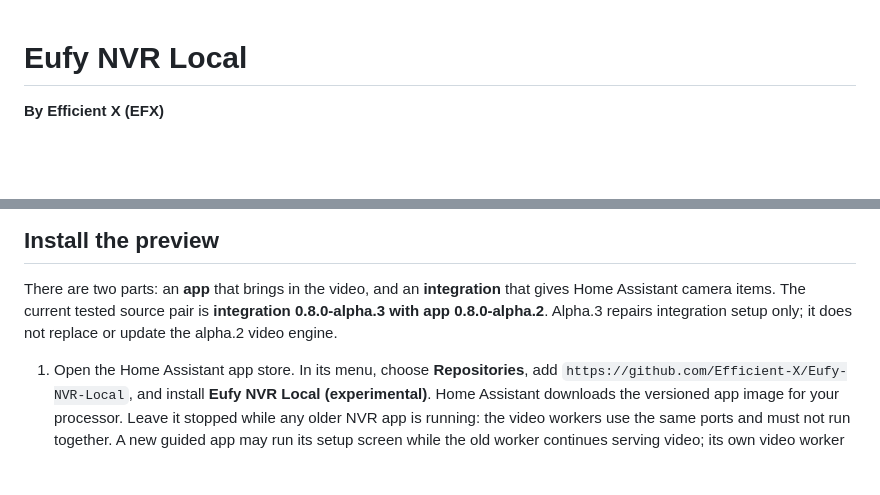
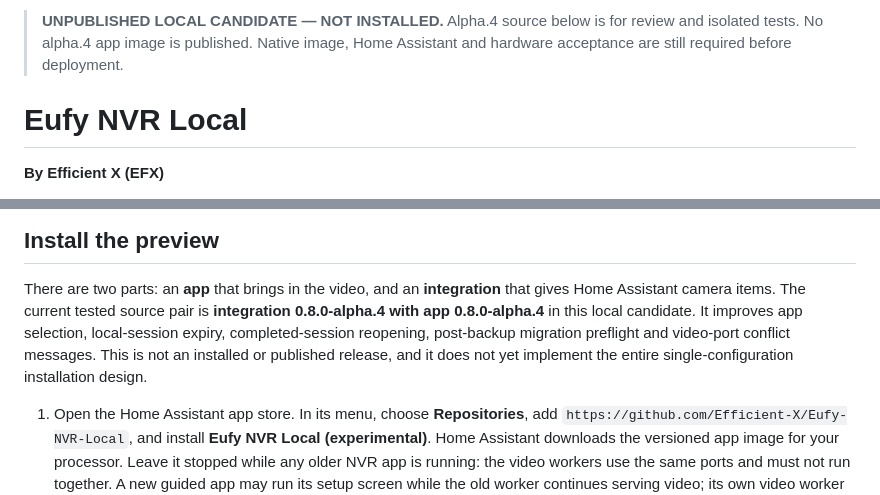
Before and after one commit to Efficient-X/Eufy-NVR-Local, a Markdown page: README.md, 2 parts joined by grey strips. GitHub-like rendering; blank space fills up the shorter version.

Commit message:
Document the unpublished candidate and its remaining limitations [skip ci]

```diff
--- a/README.md
+++ b/README.md
@@ -1,3 +1,7 @@
+> **UNPUBLISHED LOCAL CANDIDATE — NOT INSTALLED.** Alpha.4 source below is for
+> review and isolated tests. No alpha.4 app image is published. Native image,
+> Home Assistant and hardware acceptance are still required before deployment.
+
 # Eufy NVR Local
 
 **By Efficient X (EFX)**
@@ -50,8 +54,11 @@ route diagnostic before describing your connection as LAN-only or offline.
 
 There are two parts: an **app** that brings in the video, and an **integration**
 that gives Home Assistant camera items. The current tested source pair is
-**integration 0.8.0-alpha.3 with app 0.8.0-alpha.2**. Alpha.3 repairs integration
-setup only; it does not replace or update the alpha.2 video engine.
+**integration 0.8.0-alpha.4 with app 0.8.0-alpha.4** in this local candidate.
+It improves app selection, local-session expiry, completed-session reopening,
+post-backup migration preflight and video-port conflict messages. This is not
+an installed or published release, and it does not yet implement the entire
+single-configuration installation design.
 
 1. Open the Home Assistant app store. In its menu, choose **Repositories**, add
    `https://github.com/Efficient-X/Eufy-NVR-Local`, and install
```
